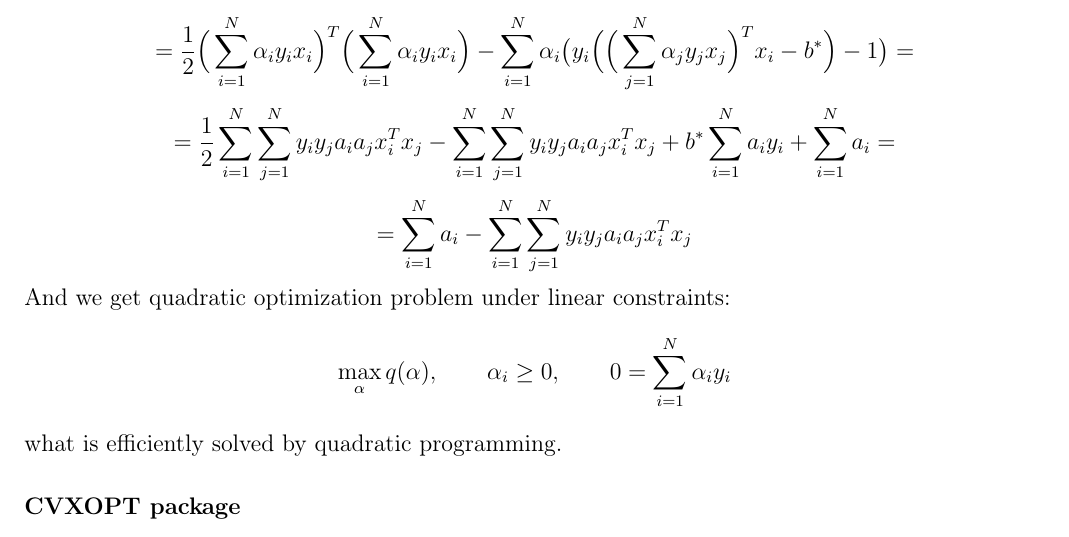
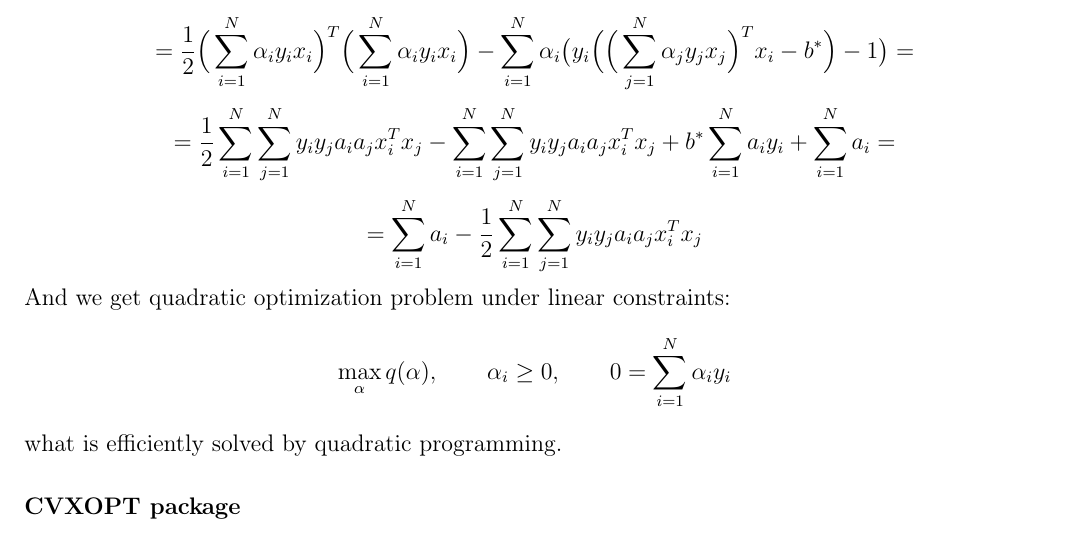
Before and after one commit to crossopt/ML-term5, a LaTeX thesis (main.tex, which reads 9.tex): part of page 33 of 35, cut so that both start at the same text. Compiled offline with pdfLaTeX.

Commit message:
Fix missprint

```diff
--- a/9.tex
+++ b/9.tex
@@ -68,7 +68,7 @@ $$\begin{cases}
 $$\Longrightarrow q(\alpha)=\mathcal{L}(w^*,b^*,\alpha)=\frac{1}{2}\big(w^{*^T}w^*\big)-\sum\limits_{i=1}^{N}\alpha_i(y_i\big(w^{*^T}x_i-b^*\big)-1)=$$
 $$=\frac{1}{2}\Big(\sum\limits_{i=1}^{N}\alpha_iy_ix_i\Big)^T\Big(\sum\limits_{i=1}^{N}\alpha_iy_ix_i\Big)-\sum\limits_{i=1}^{N}\alpha_i\big(y_i\Big(\Big(\sum\limits_{j=1}^{N}\alpha_jy_jx_j\Big)^Tx_i-b^*\Big)-1\big)=$$
 $$=\frac{1}{2}\sum\limits_{i=1}^{N}\sum\limits_{j=1}^{N}y_iy_ja_ia_jx_i^Tx_j-\sum\limits_{i=1}^{N}\sum\limits_{j=1}^{N}y_iy_ja_ia_jx_i^Tx_j+b^*\sum\limits_{i=1}^{N}a_iy_i+\sum\limits_{i=1}^{N}a_i=$$
-$$=\sum\limits_{i=1}^{N}a_i-\sum\limits_{i=1}^{N}\sum\limits_{j=1}^{N}y_iy_ja_ia_jx_i^Tx_j$$
+$$=\sum\limits_{i=1}^{N}a_i-\frac{1}{2}\sum\limits_{i=1}^{N}\sum\limits_{j=1}^{N}y_iy_ja_ia_jx_i^Tx_j$$
 And we get quadratic optimization problem under linear constraints:
 $$\max\limits_{\alpha}q(\alpha),\qquad\alpha_i\ge0,\qquad 0=\sum\limits_{i=1}^{N}\alpha_iy_i$$
 what is efficiently solved by quadratic programming.
```
